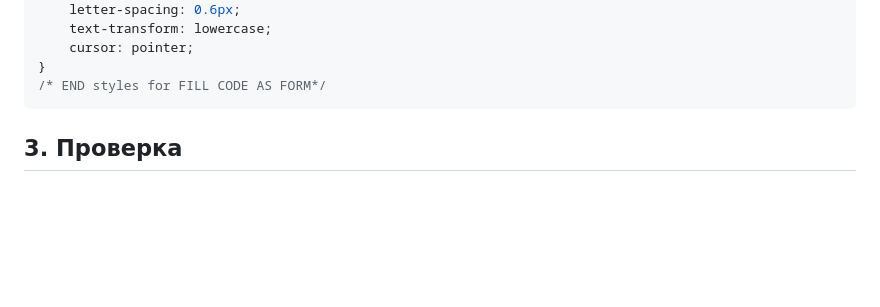
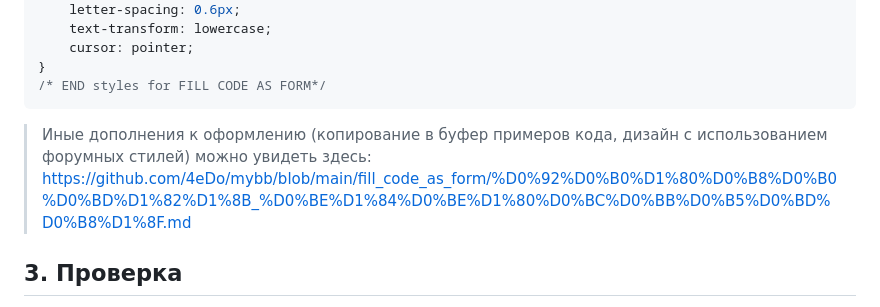
Before and after one commit to 4eDo/mybb, a Markdown page: fill_code_as_form/readme.md, the part around the change. GitHub-like rendering; blank space fills up the shorter version.

````diff
--- a/fill_code_as_form/readme.md
+++ b/fill_code_as_form/readme.md
@@ -200,6 +200,8 @@ NB! Если не добавлять ЭТИ стили, форма будет о
 }
 /* END styles for FILL CODE AS FORM*/
 ```
+
+> Иные дополнения к оформлению (копирование в буфер примеров кода, дизайн с использованием форумных стилей) можно увидеть здесь: https://github.com/4eDo/mybb/blob/main/fill_code_as_form/%D0%92%D0%B0%D1%80%D0%B8%D0%B0%D0%BD%D1%82%D1%8B_%D0%BE%D1%84%D0%BE%D1%80%D0%BC%D0%BB%D0%B5%D0%BD%D0%B8%D1%8F.md
 
 ## 3. Проверка
 После выполнения шагов 1 и 2 под формой ответа появится кнопка "Заполнение кодов". При нажатии на неё будет появляться окошко. В окошке будет доступен для выбора пункт "Тестовый шаблон". При нажатии на него появится форма, которую нужно заполнить. При нажатии на кнопку "Получить код" окошко исчезнет, а в теле сообщения появится заполненный код.
````
